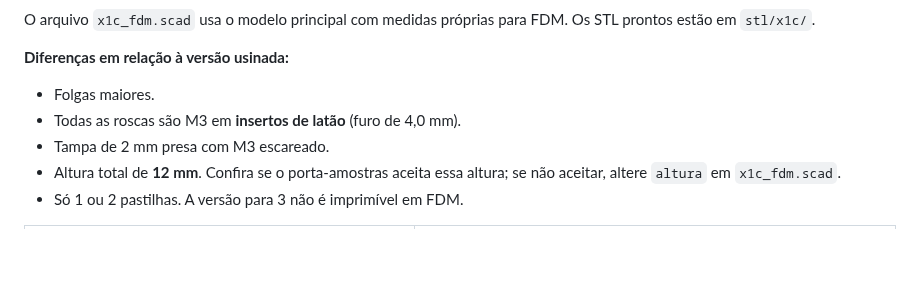
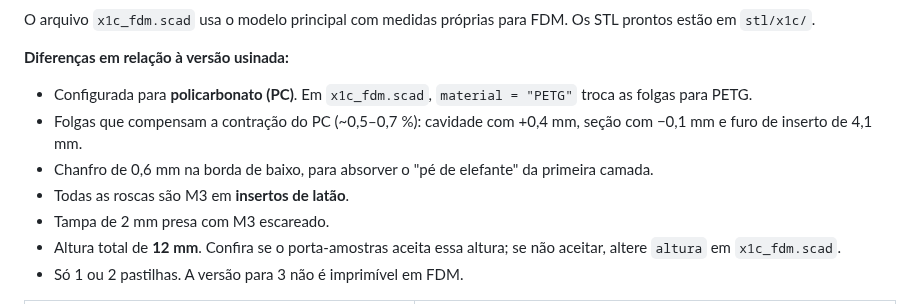
Before and after one commit to FlaviaGomesdeSouza/PALALIBS, a Markdown page: README.md, the part around one of its changes. Drawn GitHub-style; blank space fills up the shorter version.

```diff
--- a/README.md
+++ b/README.md
@@ -95,8 +95,12 @@ O arquivo `x1c_fdm.scad` usa o modelo principal com medidas próprias para FDM.
 `stl/x1c/`.
 
 **Diferenças em relação à versão usinada:**
-- Folgas maiores.
-- Todas as roscas são M3 em **insertos de latão** (furo de 4,0 mm).
+- Configurada para **policarbonato (PC)**. Em `x1c_fdm.scad`, `material = "PETG"` troca as folgas para
+  PETG.
+- Folgas que compensam a contração do PC (~0,5–0,7 %): cavidade com +0,4 mm, seção com −0,1 mm e furo
+  de inserto de 4,1 mm.
+- Chanfro de 0,6 mm na borda de baixo, para absorver o "pé de elefante" da primeira camada.
+- Todas as roscas são M3 em **insertos de latão**.
 - Tampa de 2 mm presa com M3 escareado.
 - Altura total de **12 mm**. Confira se o porta-amostras aceita essa altura; se não aceitar, altere
   `altura` em `x1c_fdm.scad`.
```
Also changed, not shown: other parts of README.md (+22 -11 lines), img/compras/escareado.png (added), img/compras/grub.png (added), img/compras/inserto.png (added), img/compras/lista_compras.png (added), 11 other files.
